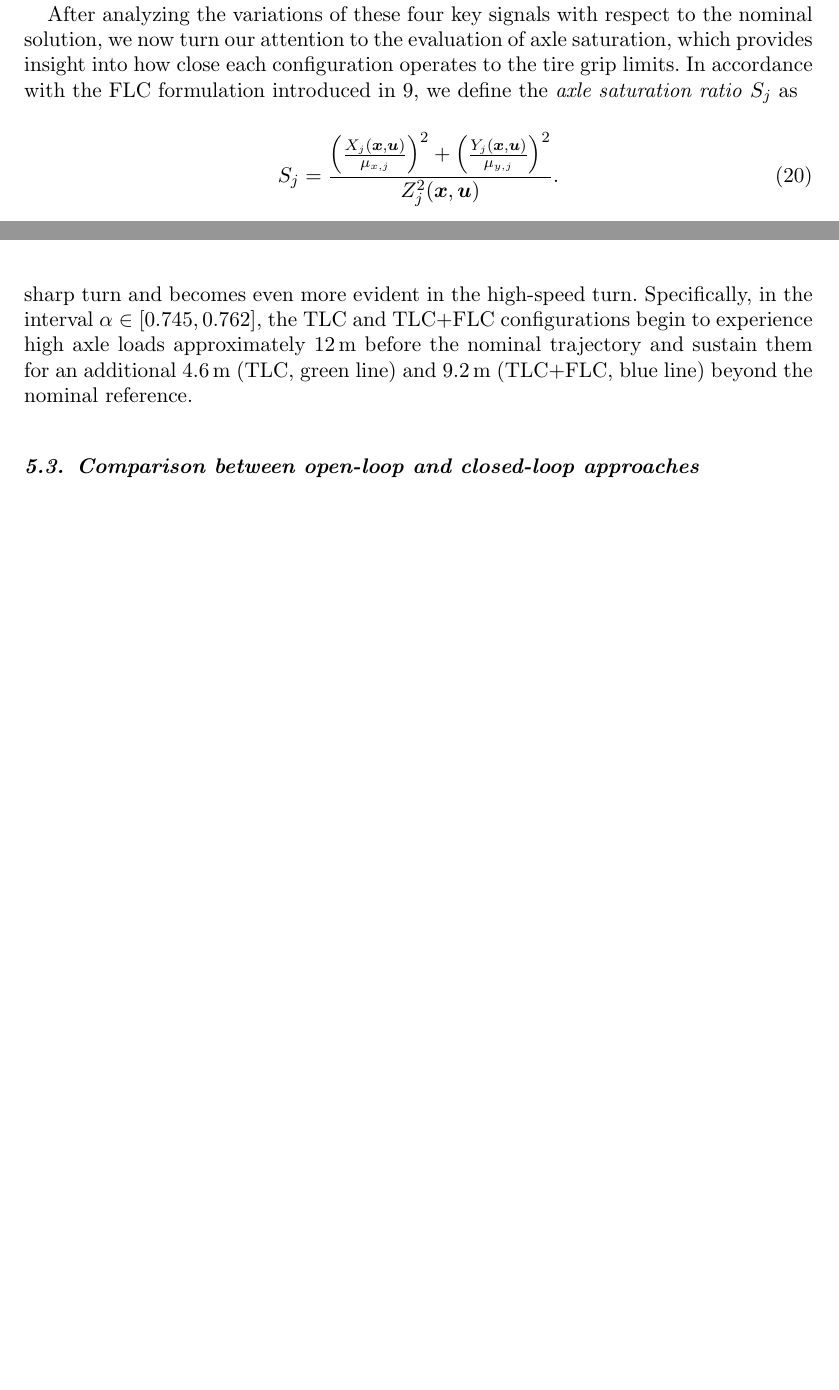
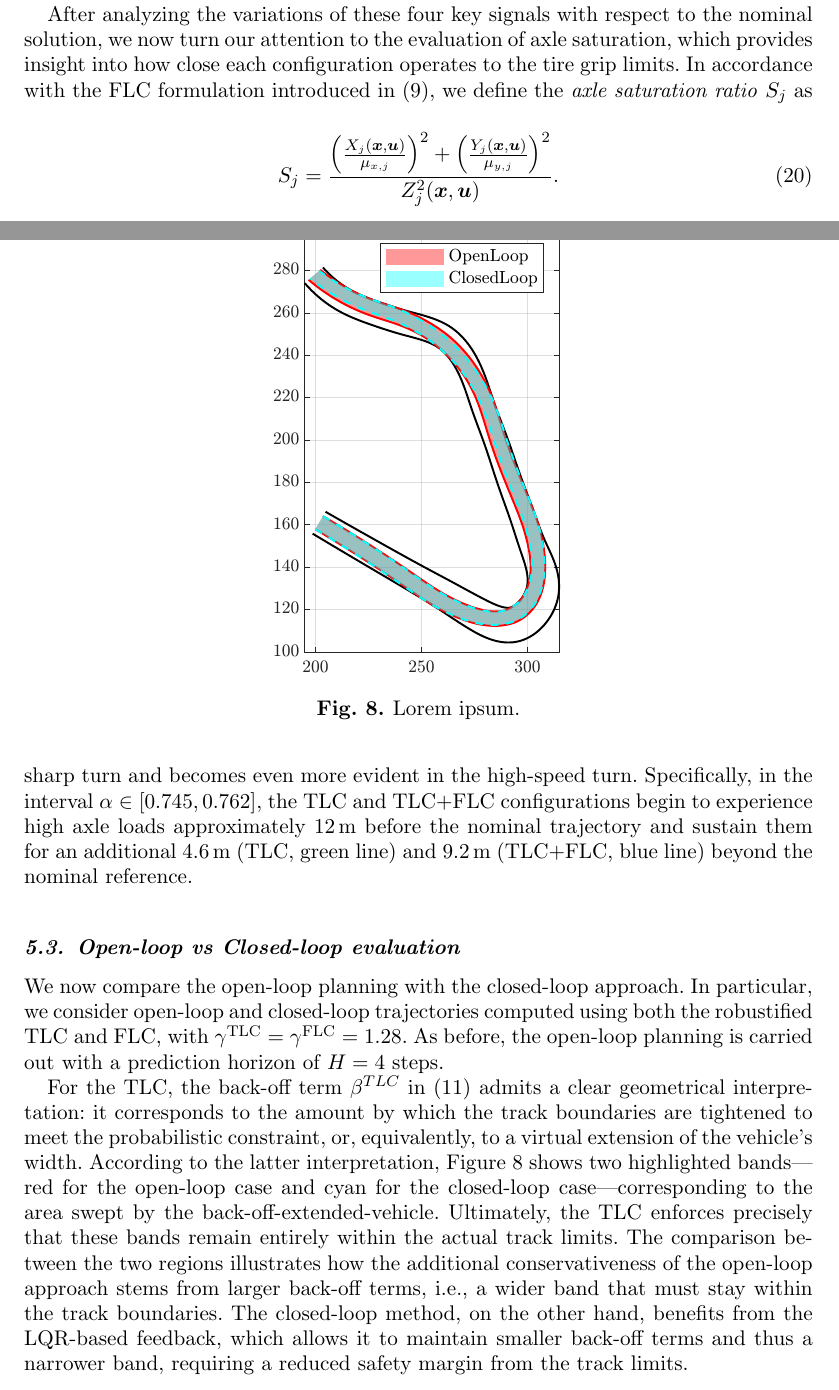
Before and after one commit to MarcoGabiccini/DisturbanceAwarePlanning-paper-2025, a LaTeX document (MAIN.tex, which reads performance_comparison.tex): two parts of pages 18 and 20 of 23, joined at a grey line, cut so that both start at the same text, the shorter picture padded with empty space. Compiled offline with pdfLaTeX; a missing bibliography style is replaced by a similar one.

Commit message:
[mg] subsec 5.3 ol VS cl

```diff
--- a/performance_comparison.tex
+++ b/performance_comparison.tex
@@ -99,7 +99,7 @@ Based on the nominal force sign indicator, this reduction is achieved by partial
 
 %---Axle saturation
 After analyzing the variations of these four key signals with respect to the nominal solution, we now turn our attention to the evaluation of axle saturation, which provides insight into how close each configuration operates to the tire grip limits.
-In accordance with the FLC formulation introduced in~\ref{eq:adherence_constraint}, we define the \emph{axle saturation ratio} $S_j$ as
+In accordance with the FLC formulation introduced in~\eqref{eq:adherence_constraint}, we define the \emph{axle saturation ratio} $S_j$ as
 \begin{equation}
 	S_j = \frac{ \left( \frac{X_j(\bx,\bu)}{\mu_{x,j}} \right)^2+ \left( \frac{Y_j(\bx,\bu)}{\mu_{y,j}}\right)^2}{Z_j^2(\bx,\bu)}.
 \end{equation}
@@ -118,11 +118,22 @@ Second, we point out how the different trajectories followed by the TLC and TLC+
 This behavior emerges around the sharp turn and becomes even more evident in the high-speed turn.
 Specifically, in the interval $\alpha \in [0.745, 0.762]$, the TLC and TLC+FLC configurations begin to experience high axle loads approximately 12\,m before the nominal trajectory and sustain them for an additional 4.6\,m (TLC, green line) and 9.2\,m (TLC+FLC, blue line) beyond the nominal reference.
 
-
 %As already observed, the configurations with the robustified track limit constraint (green and blue lines) follow significantly different paths compared to the nominal solution. This deviation results in distinct ground force demands, clearly visible in the saturation index.
 %From this plot, it can be observed that the configurations with the robustified track limit constraint (green and blue lines) follow significantly different trajectories compared to the nominal solution, resulting in distinct ground force demands. This behavior is noticeable in turn 1 and even more clearly in turn 2. Specifically, these two configurations begin to experience high axle loads approximately 12\,m before the nominal trajectory and sustain them for an additional 4.6\,m (TLC, green line) and 9.2\,m (TLC+FLC, blue line) beyond the nominal reference.
 
-\subsection{Comparison between open-loop and closed-loop approaches}
+\subsection{Open-loop vs Closed-loop evaluation}
+We now compare the open-loop planning with the closed-loop approach. In particular, we consider open-loop and closed-loop trajectories computed using both the robustified TLC and FLC, with $\ga^\textrm{TLC}=\ga^\textrm{FLC}=1.28$. As before, the open-loop planning is carried out with a prediction horizon of $H=4$ steps.
+
+For the TLC, the back-off term $\be^{TLC}$ in~\eqref{eq:TLC} admits a clear geometrical interpretation: it corresponds to the amount by which the track boundaries are tightened to meet the probabilistic constraint, or, equivalently, to a virtual extension of the vehicle's width. According to the latter interpretation, Figure~\ref{fig:olcl_traj_bands} shows two highlighted bands---red for the open-loop case and cyan for the closed-loop case---corresponding to the area swept by the back-off-extended-vehicle. Ultimately, the TLC enforces precisely that these bands remain entirely within the actual track limits. The comparison between the two regions illustrates how the additional conservativeness of the open-loop approach stems from larger back-off terms, i.e., a wider band that must stay within the track boundaries. The closed-loop method, on the other hand, benefits from the LQR-based feedback, which allows it to maintain smaller back-off terms and thus a narrower band, requiring a reduced safety margin from the track limits.
+
+
+\begin{figure}
+	\centering
+	\includegraphics{Fig/olcl_traj_bands.pdf}
+	\caption{Lorem ipsum.}
+	\label{fig:olcl_traj_bands}
+\end{figure}
+
 
 \subsection{Simulations with noise realization}
 This analysis aims to provide empirical validation of the robust trajectories obtained using the methods proposed in this work. For conciseness, the comparison is limited to a nominal trajectory and a trajectory computed using the closed-loop method with only the track limit constraint robustified.
```
